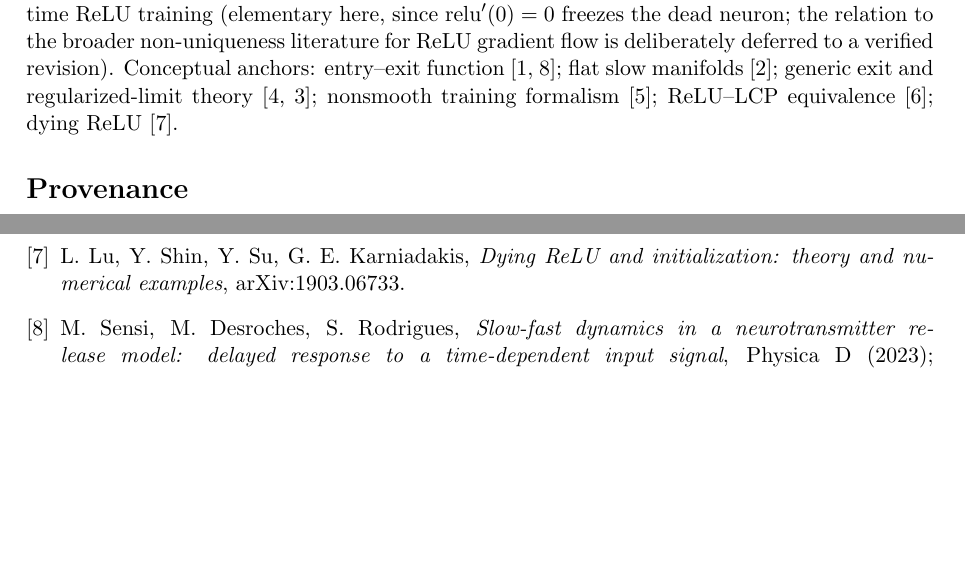
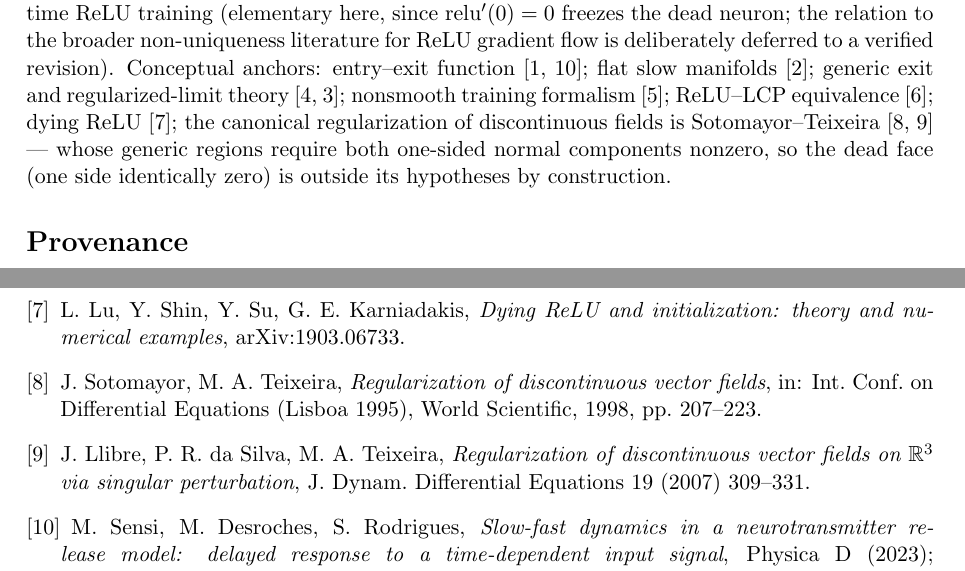
Before and after one commit to leonardocaloi/neural-network-entry-exit-law, a LaTeX paper (06-notas/t2-prova/draft-v1.tex): two parts of pages 3 and 4 of 4, joined at a grey line, cut so that both start at the same text, the shorter picture padded with empty space. Compiled offline with pdfLaTeX.

Commit message:
Sotomayor-Teixeira verificado (ficha so-metadados + INDEX): citação canônica no draft; 5ª confirmação independente da lacuna — lado ≡0 é tangência degenerada fora das hipóteses de ST por construção
Co-Authored-By: Claude Fable 5 <noreply@anthropic.com>

```diff
--- a/06-notas/t2-prova/draft-v1.tex
+++ b/06-notas/t2-prova/draft-v1.tex
@@ -162,7 +162,10 @@ deferred to a verified revision). Conceptual anchors: entry--exit
 function~\cite{DMS16,SDR23}; flat slow manifolds~\cite{Kri17}; generic exit
 and regularized-limit theory~\cite{Jef16,GH}; nonsmooth training
 formalism~\cite{BP21}; ReLU--LCP equivalence~\cite{APM20}; dying
-ReLU~\cite{Lu19}.
+ReLU~\cite{Lu19}; the canonical regularization of discontinuous fields is
+Sotomayor--Teixeira~\cite{ST98,LST07} --- whose generic regions require both
+one-sided normal components nonzero, so the dead face (one side identically
+zero) is outside its hypotheses by construction.
 
 \section*{Provenance}
 Every lemma except the exit-corner half of Lemma~\ref{lem:corner-out} has a
@@ -193,6 +196,12 @@ analysis of complementarity systems with neural network controllers},
 arXiv:2011.07626.
 \bibitem{Lu19} L.~Lu, Y.~Shin, Y.~Su, G.~E. Karniadakis, \emph{Dying ReLU and
 initialization: theory and numerical examples}, arXiv:1903.06733.
+\bibitem{ST98} J.~Sotomayor, M.~A. Teixeira, \emph{Regularization of
+discontinuous vector fields}, in: Int.\ Conf.\ on Differential Equations
+(Lisboa 1995), World Scientific, 1998, pp.~207--223.
+\bibitem{LST07} J.~Llibre, P.~R. da Silva, M.~A. Teixeira, \emph{Regularization
+of discontinuous vector fields on $\mathbb{R}^3$ via singular perturbation},
+J.~Dynam.~Differential Equations 19 (2007) 309--331.
 \bibitem{SDR23} M.~Sensi, M.~Desroches, S.~Rodrigues, \emph{Slow-fast dynamics
 in a neurotransmitter release model: delayed response to a time-dependent input
 signal}, Physica D (2023); arXiv:2302.12852.
```
Also changed, not shown: 06-notas/t2-prova/draft-v1.pdf.
